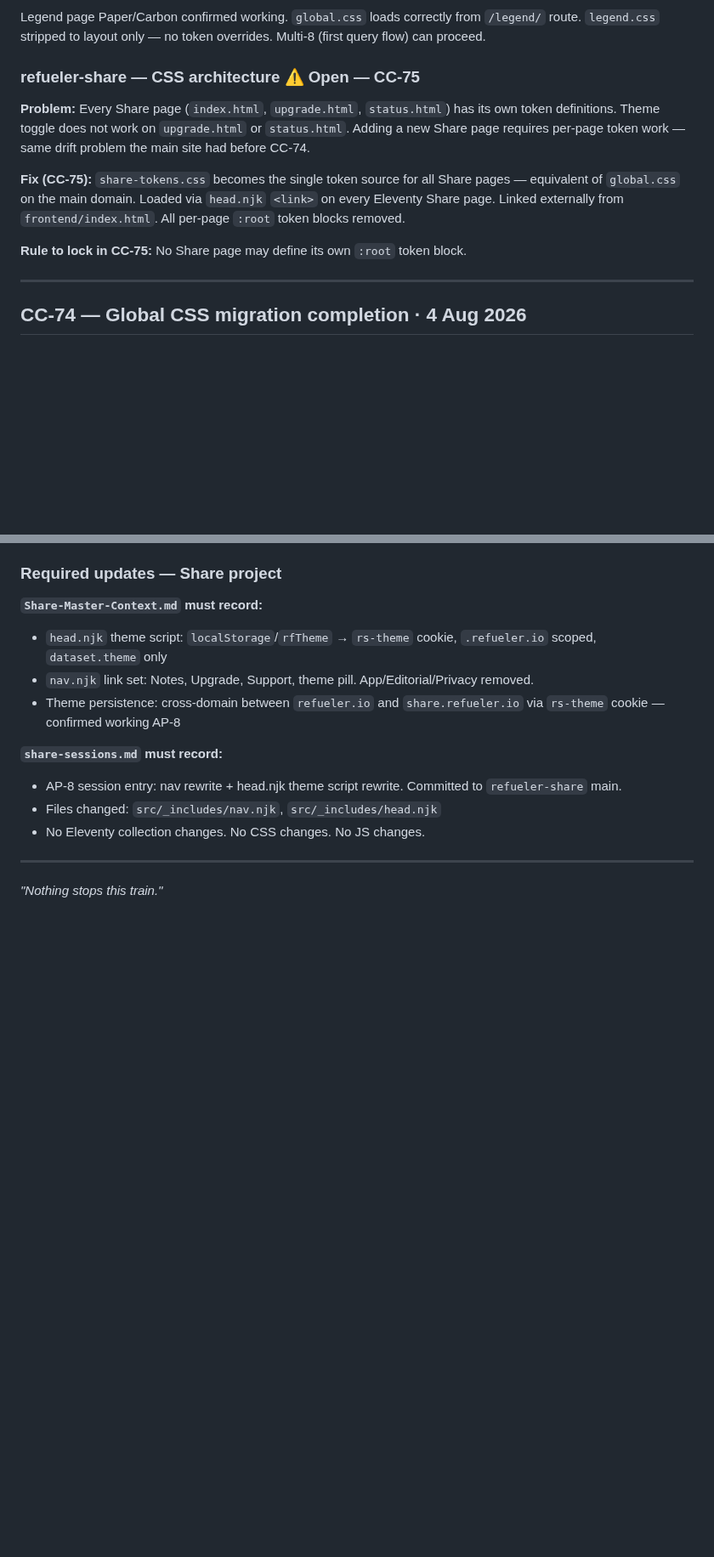
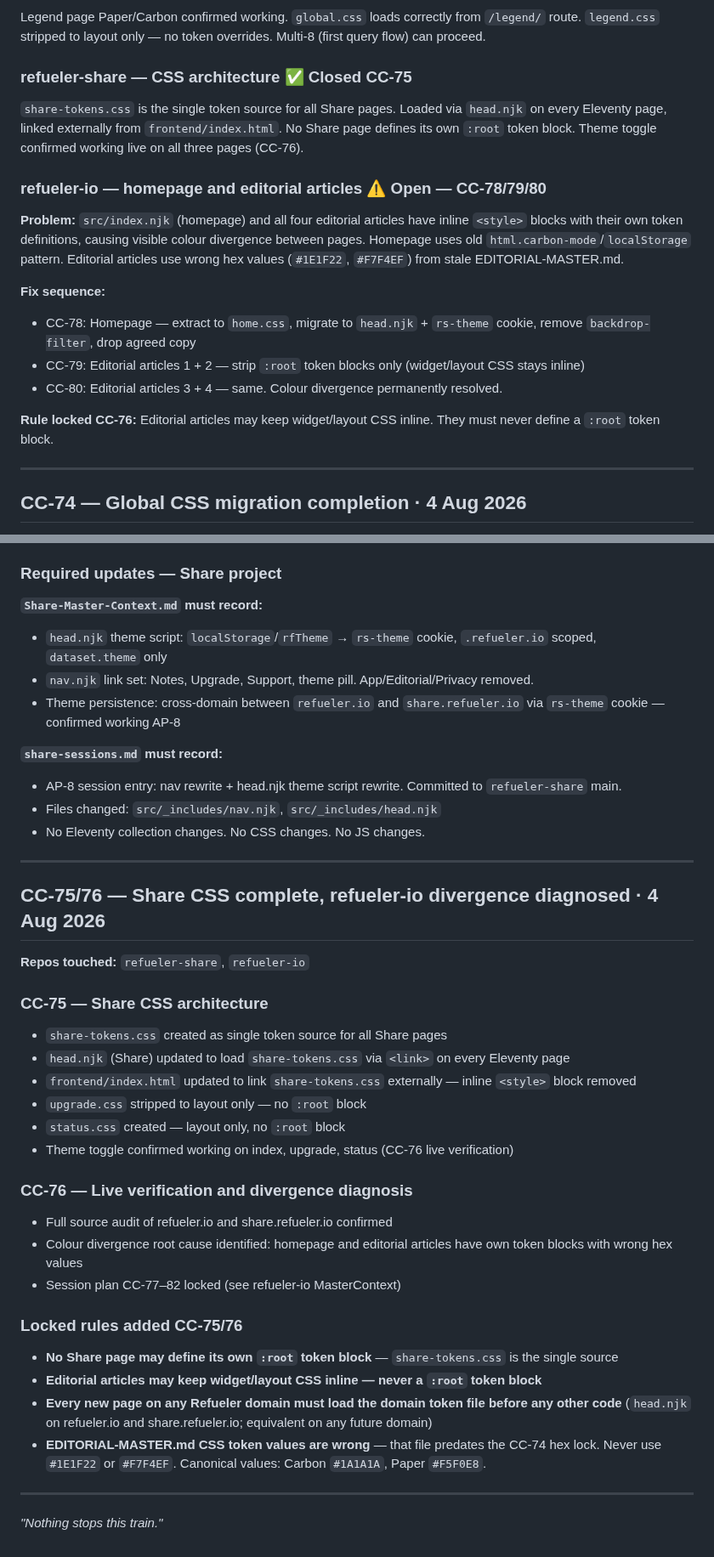
Before and after one commit to rajesh-taylor/refueler-io, a Markdown page: docs/REFUELER-BRIDGE.md, 2 parts joined by grey strips. Shown at 85% size. GitHub-like rendering; blank space fills up the shorter version.

Commit message:
docs: CC-76 session log, MasterContext, and Bridge v1.8

```diff
--- a/docs/REFUELER-BRIDGE.md
+++ b/docs/REFUELER-BRIDGE.md
@@ -255,13 +257,20 @@ Legend page Paper/Carbon confirmed working. `global.css` loads correctly from `/
 `legend.css` stripped to layout only — no token overrides.
 Multi-8 (first query flow) can proceed.
 
-### refueler-share — CSS architecture ⚠️ Open — CC-75
+### refueler-share — CSS architecture ✅ Closed CC-75
 
-**Problem:** Every Share page (`index.html`, `upgrade.html`, `status.html`) has its own token definitions. Theme toggle does not work on `upgrade.html` or `status.html`. Adding a new Share page requires per-page token work — same drift problem the main site had before CC-74.
+`share-tokens.css` is the single token source for all Share pages. Loaded via `head.njk` on every Eleventy page, linked externally from `frontend/index.html`. No Share page defines its own `:root` token block. Theme toggle confirmed working live on all three pages (CC-76).
 
-**Fix (CC-75):** `share-tokens.css` becomes the single token source for all Share pages — equivalent of `global.css` on the main domain. Loaded via `head.njk` `<link>` on every Eleventy Share page. Linked externally from `frontend/index.html`. All per-page `:root` token blocks removed.
+### refueler-io — homepage and editorial articles ⚠️ Open — CC-78/79/80
 
-**Rule to lock in CC-75:** No Share page may define its own `:root` token block.
+**Problem:** `src/index.njk` (homepage) and all four editorial articles have inline `<style>` blocks with their own token definitions, causing visible colour divergence between pages. Homepage uses old `html.carbon-mode`/`localStorage` pattern. Editorial articles use wrong hex values (`#1E1F22`, `#F7F4EF`) from stale EDITORIAL-MASTER.md.
+
+**Fix sequence:**
+- CC-78: Homepage — extract to `home.css`, migrate to `head.njk` + `rs-theme` cookie, remove `backdrop-filter`, drop agreed copy
+- CC-79: Editorial articles 1 + 2 — strip `:root` token blocks only (widget/layout CSS stays inline)
+- CC-80: Editorial articles 3 + 4 — same. Colour divergence permanently resolved.
+
+**Rule locked CC-76:** Editorial articles may keep widget/layout CSS inline. They must never define a `:root` token block.
 
 ---
 
@@ -351,4 +360,32 @@ Multi-8 (first query flow) can proceed.
 
 ---
 
+## CC-75/76 — Share CSS complete, refueler-io divergence diagnosed · 4 Aug 2026
+
+**Repos touched:** `refueler-share`, `refueler-io`
+
+### CC-75 — Share CSS architecture
+
+- `share-tokens.css` created as single token source for all Share pages
+- `head.njk` (Share) updated to load `share-tokens.css` via `<link>` on every Eleventy page
+- `frontend/index.html` updated to link `share-tokens.css` externally — inline `<style>` block removed
+- `upgrade.css` stripped to layout only — no `:root` block
+- `status.css` created — layout only, no `:root` block
+- Theme toggle confirmed working on index, upgrade, status (CC-76 live verification)
+
+### CC-76 — Live verification and divergence diagnosis
+
+- Full source audit of refueler.io and share.refueler.io confirmed
+- Colour divergence root cause identified: homepage and editorial articles have own token blocks with wrong hex values
+- Session plan CC-77–82 locked (see refueler-io MasterContext)
+
+### Locked rules added CC-75/76
+
+- **No Share page may define its own `:root` token block** — `share-tokens.css` is the single source
+- **Editorial articles may keep widget/layout CSS inline — never a `:root` token block**
+- **Every new page on any Refueler domain must load the domain token file before any other code** (`head.njk` on refueler.io and share.refueler.io; equivalent on any future domain)
+- **EDITORIAL-MASTER.md CSS token values are wrong** — that file predates the CC-74 hex lock. Never use `#1E1F22` or `#F7F4EF`. Canonical values: Carbon `#1A1A1A`, Paper `#F5F0E8`.
+
+---
+
 *"Nothing stops this train."*
```
Also changed, not shown: other parts of docs/REFUELER-BRIDGE.md (+6 -4 lines), docs/Refueler_MasterContext_IO_CC76.md (added, +270 -0 lines), docs/SESSIONS-refueler-io-CC76.md (added, +140 -0 lines).
